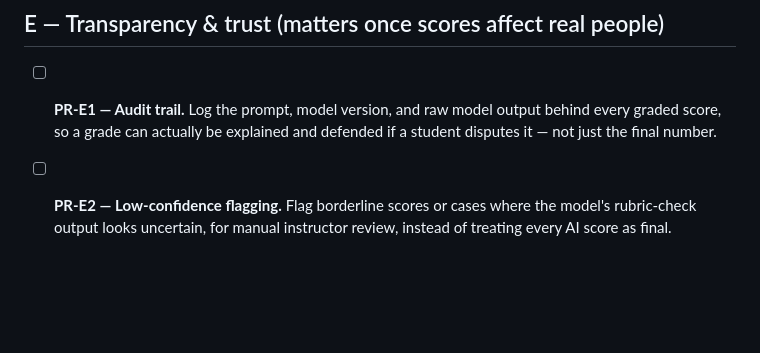
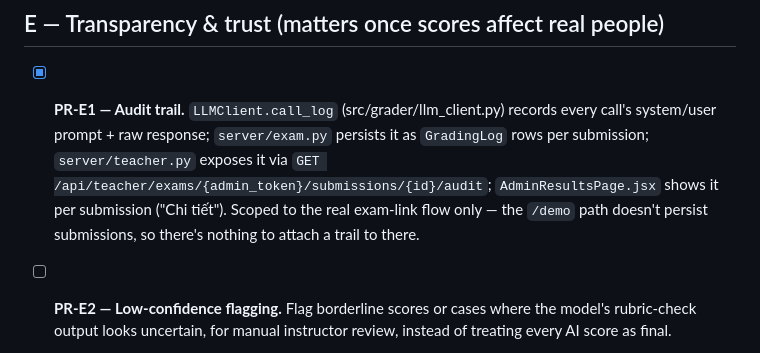
Before and after one commit to FluteInTheRain/AI-Powered-Automated-Grading, a Markdown page: docs/productionization.md, the part around the change. Drawn GitHub-style; blank space fills up the shorter version.

Commit message:
docs: check off PR-E1 in productionization tracker
Co-Authored-By: Claude Sonnet 5 <noreply@anthropic.com>

```diff
--- a/docs/productionization.md
+++ b/docs/productionization.md
@@ -86,10 +86,13 @@ Checkbox protocol matches `docs/roadmap.md`: check an item off (`[ ]` ->
 
 ## E — Transparency & trust (matters once scores affect real people)
 
-- [ ] **PR-E1 — Audit trail.** Log the prompt, model version, and raw
-  model output behind every graded score, so a grade can actually be
-  explained and defended if a student disputes it — not just the final
-  number.
+- [x] **PR-E1 — Audit trail.** `LLMClient.call_log` (src/grader/llm_client.py)
+  records every call's system/user prompt + raw response; `server/exam.py`
+  persists it as `GradingLog` rows per submission; `server/teacher.py`
+  exposes it via `GET /api/teacher/exams/{admin_token}/submissions/{id}/audit`;
+  `AdminResultsPage.jsx` shows it per submission ("Chi tiết"). Scoped to the
+  real exam-link flow only — the `/demo` path doesn't persist submissions,
+  so there's nothing to attach a trail to there.
 
 - [ ] **PR-E2 — Low-confidence flagging.** Flag borderline scores or cases
   where the model's rubric-check output looks uncertain, for manual
```
